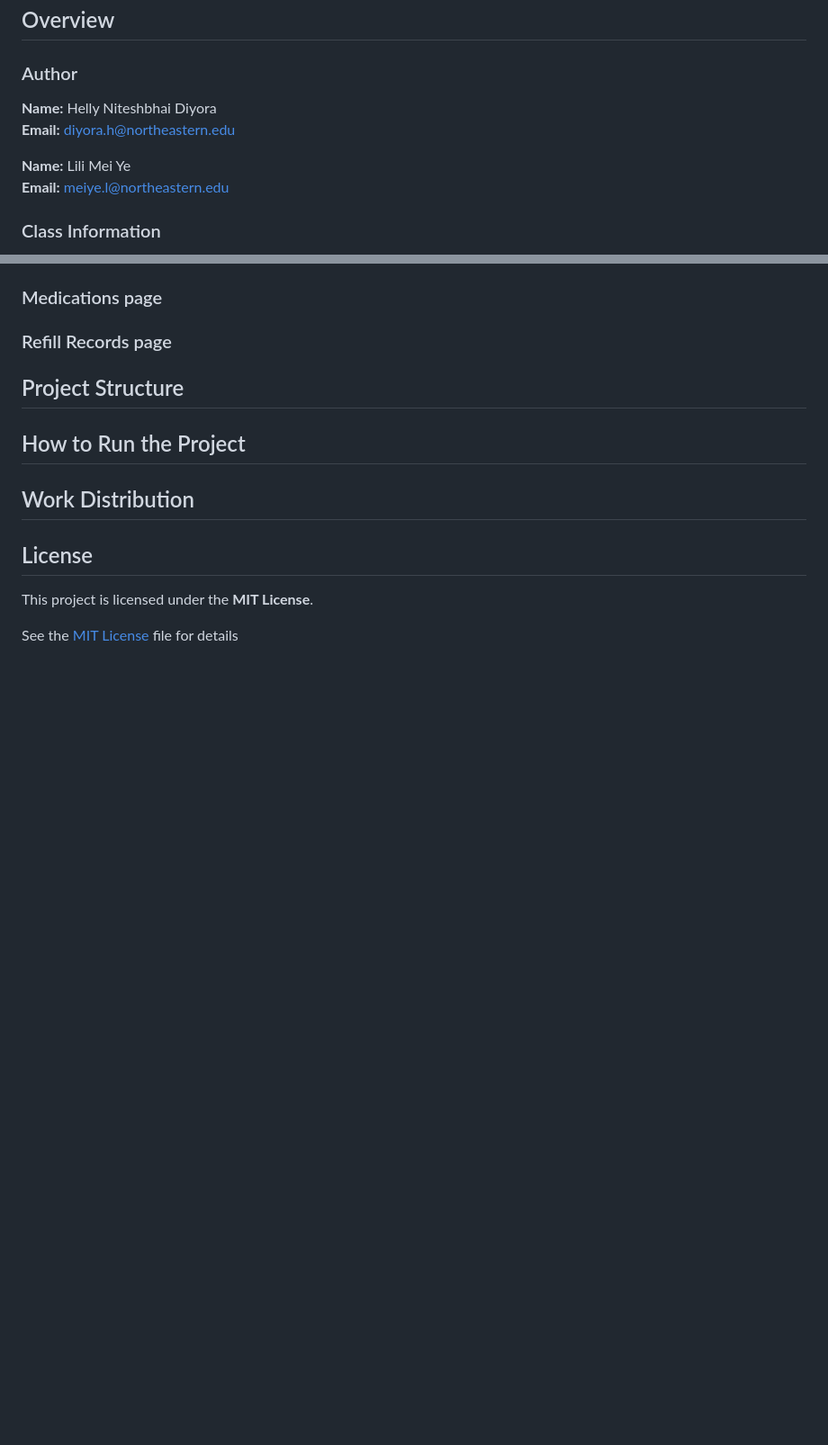
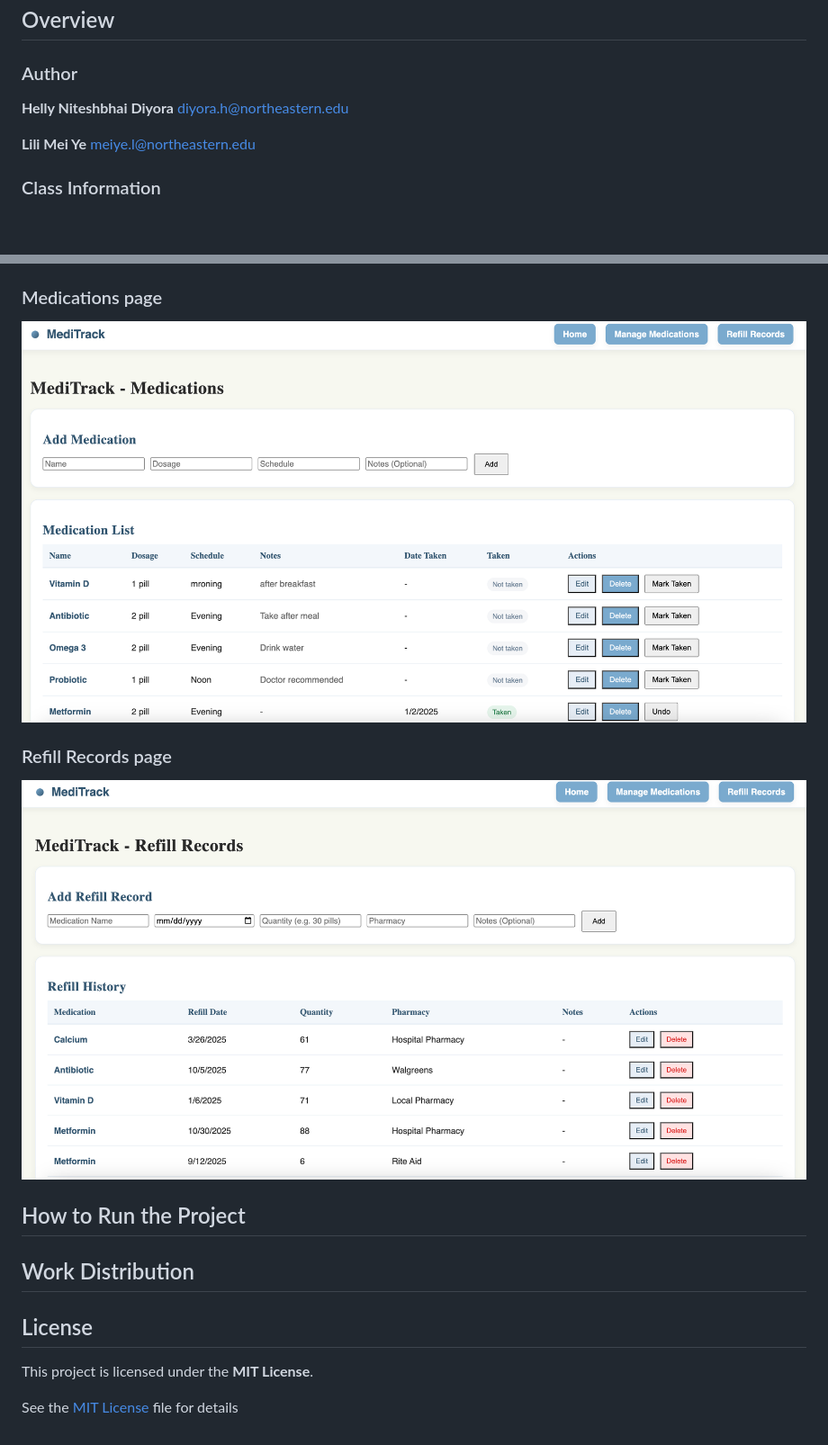
Before and after one commit to myinglin2333/MediTrack, a Markdown page: README.md, 2 parts joined by grey strips. Shown: that part at 90% size. GitHub-like rendering; pictures changed too: screenshots/Medication-page.png (added), screenshots/Refill-page.png (added); blank space fills up the shorter version.

Commit message:
add screenshots and update README

```diff
--- a/README.md
+++ b/README.md
@@ -2,11 +2,10 @@
 
 ## Overview
 ### Author
-**Name:** Helly Niteshbhai Diyora\
-**Email:** diyora.h@northeastern.edu
+**Helly Niteshbhai Diyora**
+diyora.h@northeastern.edu
 
-**Name:** Lili Mei Ye\
-**Email:** meiye.l@northeastern.edu
+**Lili Mei Ye** meiye.l@northeastern.edu
 
 ### Class Information
 - [CS5610 Web Development](https://johnguerra.co/classes/webDevelopment_online_spring_2026/index.html)
@@ -56,14 +55,9 @@ This project demonstrates a full-stack application built using:
 
 ### Medications page
-
+![Home Page](screenshots/Medication-page.png)
 
 ### Refill Records page
-
-
-
-## Project Structure
-
-
+![Home Page](screenshots/Refill-page.png)
 
 ## How to Run the Project
 
```
Also changed, not shown: other parts of README.md (+1 -1 lines), screenshots/Homepage.png (added).
